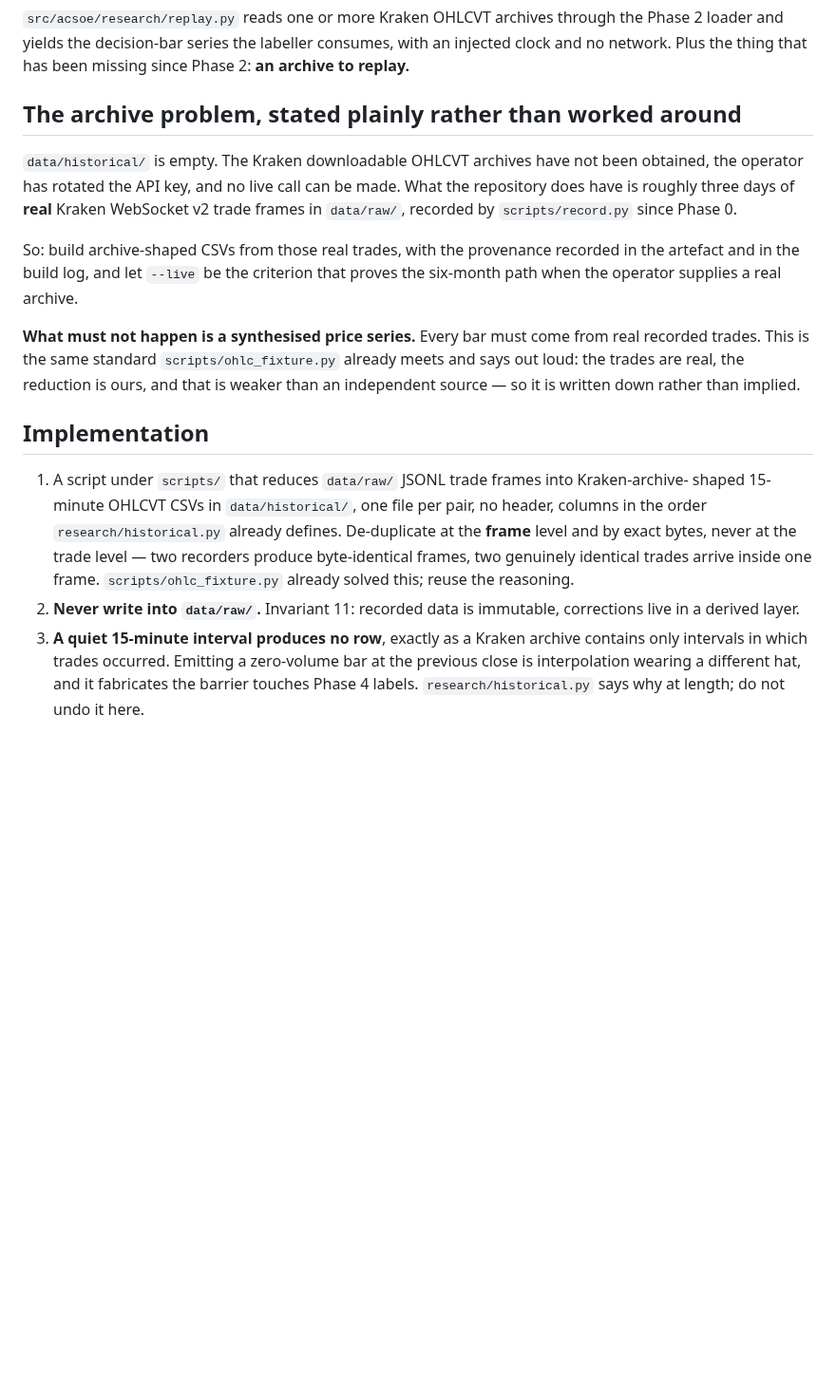
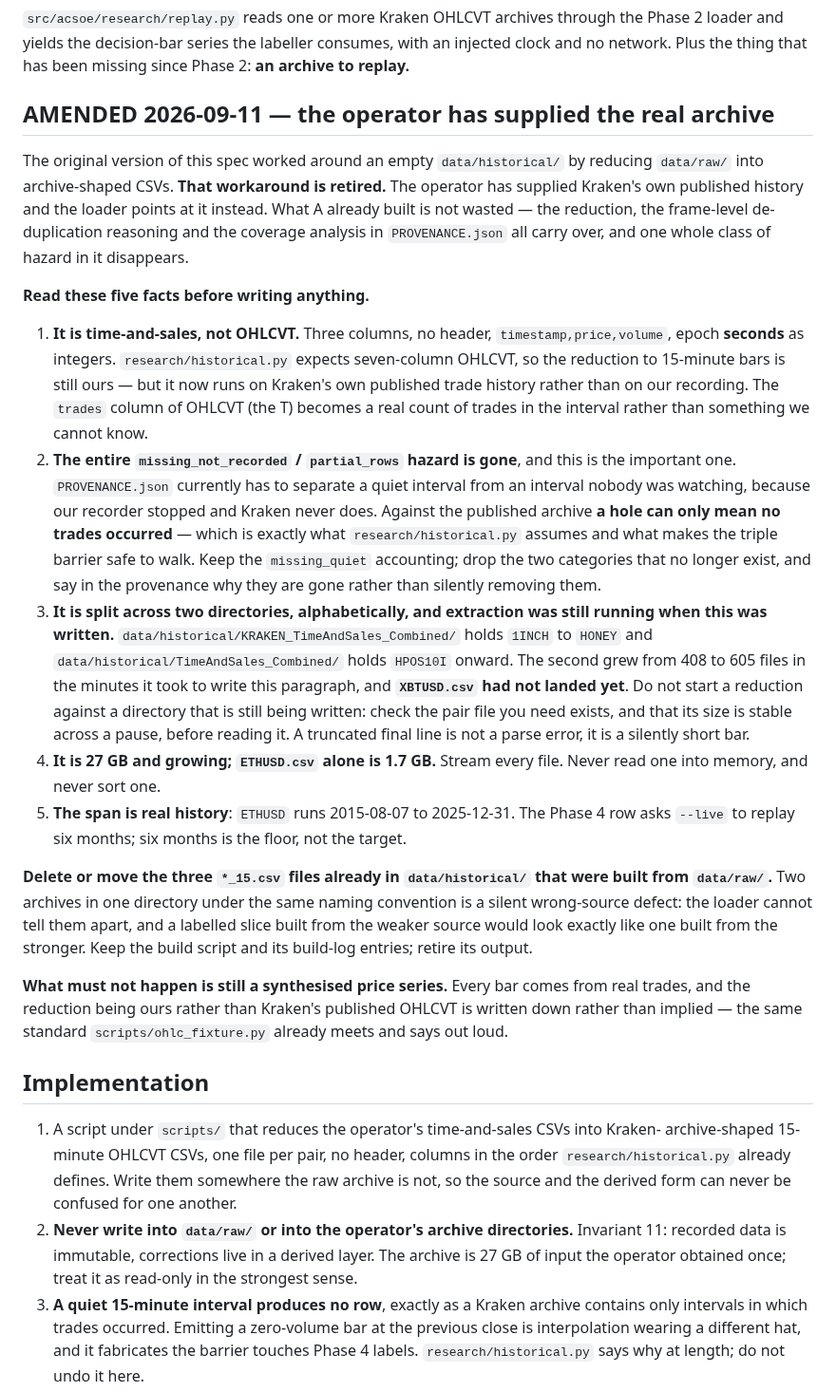
Before and after one commit to alqahtanis0001/ACSOE, a Markdown page: feature-specs/54-archive-replay.md, the part around the change. Shown at 95% size. Drawn GitHub-style; blank space fills up the shorter version.

Commit message:
docs: spec 54 amended — the operator supplied the real archive
`data/historical/` is no longer empty. The workaround that reduced `data/raw/`
into archive-shaped CSVs is retired as a source; A's script and its findings
stay.

Three things the amendment fixes that the original could not have known:

It is time-and-sales, not OHLCVT — three columns, epoch seconds, no header — so
the reduction to 15-minute bars is still ours, but it runs on Kraken's published
trade history now, and the T in OHLCVT becomes a real count of trades rather
than a figure we could not know.

A's `missing_not_recorded` and `partial_rows` categories cease to exist, which is
the real gain. A's provenance file had it exactly right: a hole in a
recording-derived archive is either a quiet interval or an interval nobody was
watching, and walking a triple barrier across a not-recorded stretch reads as a
calm market and returns a timeout where the real market touched a barrier.
Against Kraken's own archive a hole can only mean no trades occurred, which is
what `research/historical.py` already assumes.

And the operational half: 27 GB across two alphabetically split directories, an
extraction still in flight while this was written (XBTUSD had not landed), and
three `*_15.csv` files from the retired source sitting in the same directory
under the same naming convention the loader uses. Two archives one directory is
a silent wrong-source defect, so the amendment makes removing them a step rather
than a suggestion.

Co-Authored-By: Claude Opus 5 (1M context) <noreply@anthropic.com>
Claude-Session: https://claude.ai/code/session_0121NrHfez4sCM87ujubqtcD

```diff
--- a/feature-specs/54-archive-replay.md
+++ b/feature-specs/54-archive-replay.md
@@ -11,32 +11,59 @@ ownership map.
 loader and yields the decision-bar series the labeller consumes, with an injected clock and
 no network. Plus the thing that has been missing since Phase 2: **an archive to replay.**
 
-## The archive problem, stated plainly rather than worked around
+## AMENDED 2026-09-11 — the operator has supplied the real archive
 
-`data/historical/` is empty. The Kraken downloadable OHLCVT archives have not been obtained,
-the operator has rotated the API key, and no live call can be made. What the repository does
-have is roughly three days of **real** Kraken WebSocket v2 trade frames in `data/raw/`,
-recorded by `scripts/record.py` since Phase 0.
+The original version of this spec worked around an empty `data/historical/` by reducing
+`data/raw/` into archive-shaped CSVs. **That workaround is retired.** The operator has
+supplied Kraken's own published history and the loader points at it instead. What A already
+built is not wasted — the reduction, the frame-level de-duplication reasoning and the coverage
+analysis in `PROVENANCE.json` all carry over, and one whole class of hazard in it disappears.
 
-So: build archive-shaped CSVs from those real trades, with the provenance recorded in the
-artefact and in the build log, and let `--live` be the criterion that proves the six-month
-path when the operator supplies a real archive.
+**Read these five facts before writing anything.**
 
-**What must not happen is a synthesised price series.** Every bar must come from real
-recorded trades. This is the same standard `scripts/ohlc_fixture.py` already meets and says
-out loud: the trades are real, the reduction is ours, and that is weaker than an independent
-source — so it is written down rather than implied.
+1. **It is time-and-sales, not OHLCVT.** Three columns, no header, `timestamp,price,volume`,
+   epoch **seconds** as integers. `research/historical.py` expects seven-column OHLCVT, so the
+   reduction to 15-minute bars is still ours — but it now runs on Kraken's own published trade
+   history rather than on our recording. The `trades` column of OHLCVT (the T) becomes a real
+   count of trades in the interval rather than something we cannot know.
+2. **The entire `missing_not_recorded` / `partial_rows` hazard is gone**, and this is the
+   important one. `PROVENANCE.json` currently has to separate a quiet interval from an interval
+   nobody was watching, because our recorder stopped and Kraken never does. Against the
+   published archive **a hole can only mean no trades occurred** — which is exactly what
+   `research/historical.py` assumes and what makes the triple barrier safe to walk. Keep the
+   `missing_quiet` accounting; drop the two categories that no longer exist, and say in the
+   provenance why they are gone rather than silently removing them.
+3. **It is split across two directories, alphabetically, and extraction was still running when
+   this was written.** `data/historical/KRAKEN_TimeAndSales_Combined/` holds `1INCH` to `HONEY`
+   and `data/historical/TimeAndSales_Combined/` holds `HPOS10I` onward. The second grew from
+   408 to 605 files in the minutes it took to write this paragraph, and **`XBTUSD.csv` had not
+   landed yet**. Do not start a reduction against a directory that is still being written:
+   check the pair file you need exists, and that its size is stable across a pause, before
+   reading it. A truncated final line is not a parse error, it is a silently short bar.
+4. **It is 27 GB and growing; `ETHUSD.csv` alone is 1.7 GB.** Stream every file. Never read
+   one into memory, and never sort one.
+5. **The span is real history**: `ETHUSD` runs 2015-08-07 to 2025-12-31. The Phase 4 row asks
+   `--live` to replay six months; six months is the floor, not the target.
+
+**Delete or move the three `*_15.csv` files already in `data/historical/` that were built from
+`data/raw/`.** Two archives in one directory under the same naming convention is a silent
+wrong-source defect: the loader cannot tell them apart, and a labelled slice built from the
+weaker source would look exactly like one built from the stronger. Keep the build script and
+its build-log entries; retire its output.
+
+**What must not happen is still a synthesised price series.** Every bar comes from real trades,
+and the reduction being ours rather than Kraken's published OHLCVT is written down rather than
+implied — the same standard `scripts/ohlc_fixture.py` already meets and says out loud.
 
 ## Implementation
 
-1. A script under `scripts/` that reduces `data/raw/` JSONL trade frames into Kraken-archive-
-   shaped 15-minute OHLCVT CSVs in `data/historical/`, one file per pair, no header, columns
-   in the order `research/historical.py` already defines. De-duplicate at the **frame** level
-   and by exact bytes, never at the trade level — two recorders produce byte-identical frames,
-   two genuinely identical trades arrive inside one frame. `scripts/ohlc_fixture.py` already
-   solved this; reuse the reasoning.
-2. **Never write into `data/raw/`.** Invariant 11: recorded data is immutable, corrections
-   live in a derived layer.
+1. A script under `scripts/` that reduces the operator's time-and-sales CSVs into Kraken-
+   archive-shaped 15-minute OHLCVT CSVs, one file per pair, no header, columns in the order
+   `research/historical.py` already defines. Write them somewhere the raw archive is not, so
+   the source and the derived form can never be confused for one another.
+2. **Never write into `data/raw/` or into the operator's archive directories.** Invariant 11:
+   recorded data is immutable, corrections live in a derived layer. The archive is 27 GB of
+   input the operator obtained once; treat it as read-only in the strongest sense.
 3. **A quiet 15-minute interval produces no row**, exactly as a Kraken archive contains only
    intervals in which trades occurred. Emitting a zero-volume bar at the previous close is
    interpolation wearing a different hat, and it fabricates the barrier touches Phase 4
```
